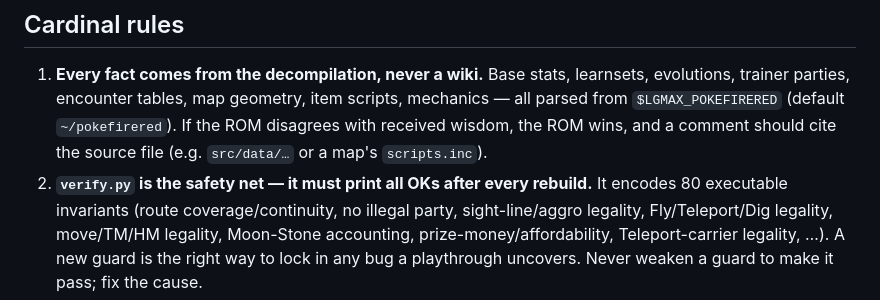
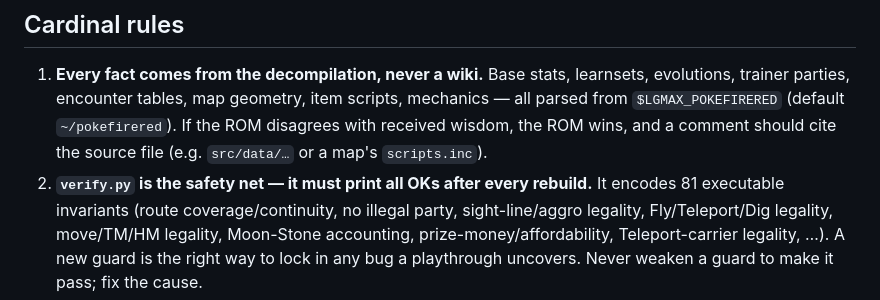
Before and after one commit to bmerold/lgmax, a Markdown page: CLAUDE.md, the part around the change. Rendered like a GitHub page.

Commit message:
Docs: guard count 80->81 after PP-grind + NPC-sprite merges
Co-Authored-By: Claude Opus 4.8 <noreply@anthropic.com>
Claude-Session: https://claude.ai/code/session_01M3grnypsVRsy7PVHMtCVWo

```diff
--- a/CLAUDE.md
+++ b/CLAUDE.md
@@ -10,7 +10,7 @@ the working contract for changing the code.
    trainer parties, encounter tables, map geometry, item scripts, mechanics — all parsed from
    `$LGMAX_POKEFIRERED` (default `~/pokefirered`). If the ROM disagrees with received wisdom, the
    ROM wins, and a comment should cite the source file (e.g. `src/data/…` or a map's `scripts.inc`).
-2. **`verify.py` is the safety net — it must print all OKs after every rebuild.** It encodes 80
+2. **`verify.py` is the safety net — it must print all OKs after every rebuild.** It encodes 81
    executable invariants (route coverage/continuity, no illegal party, sight-line/aggro legality,
    Fly/Teleport/Dig legality,
    move/TM/HM legality, Moon-Stone accounting, prize-money/affordability, Teleport-carrier
```
Also changed, not shown: README.md (+1 -1 lines).
